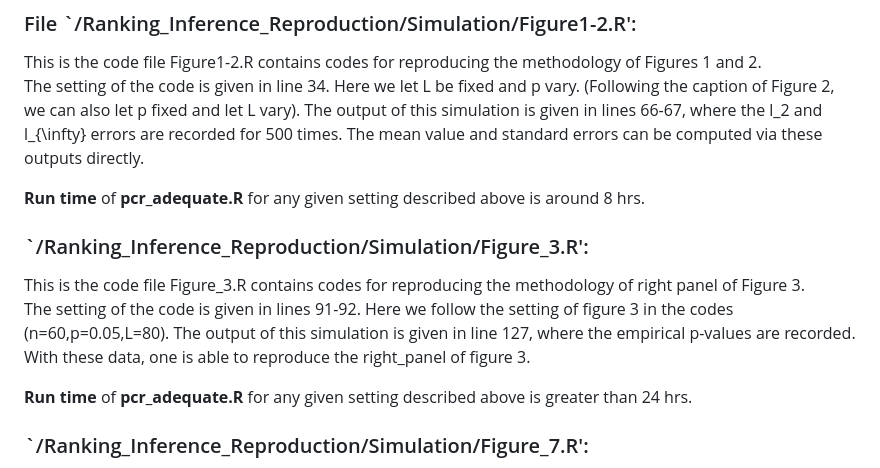
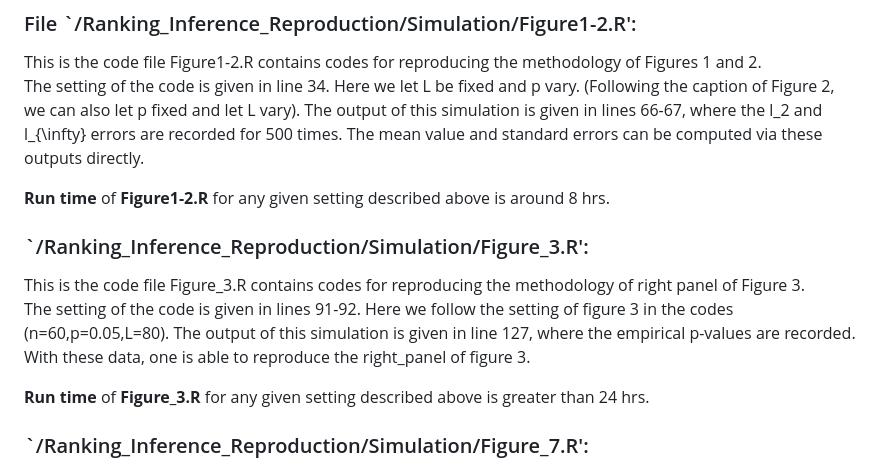
Before and after one commit to qooyqpqy123/Ranking_Inference_Rep, a Markdown page: README.md, the part around the change. Drawn GitHub-style.

```diff
--- a/README.md
+++ b/README.md
@@ -37,13 +37,13 @@ The first column gives the number of jokes rated by that user. The next 100 colu
 This is the code file Figure1-2.R contains codes for reproducing the methodology of Figures 1 and 2. <br />
 The setting of the code is given in line 34. Here we let L be fixed and p vary. (Following the caption of Figure 2, we can also let p fixed and let L vary). The output of this simulation is given in lines 66-67, where the l_2 and l_{\infty} errors are recorded for 500 times. The mean value and standard errors can be computed via these outputs directly.<br />
 
-**Run time** of **pcr_adequate.R** for any given setting described above is around 8 hrs.
+**Run time** of **Figure1-2.R** for any given setting described above is around 8 hrs.
 
 ### `/Ranking_Inference_Reproduction/Simulation/Figure_3.R':
 This is the code file Figure_3.R contains codes for reproducing the methodology of right panel of Figure 3. <br />
 The setting of the code is given in lines 91-92. Here we follow the setting of figure 3 in the codes (n=60,p=0.05,L=80). The output of this simulation is given in line 127, where the empirical p-values are recorded. With these data, one is able to reproduce the right_panel of figure 3.<br />
 
-**Run time** of **pcr_adequate.R** for any given setting described above is greater than 24 hrs.
+**Run time** of **Figure_3.R** for any given setting described above is greater than 24 hrs.
 
 ### `/Ranking_Inference_Reproduction/Simulation/Figure_7.R':
 
```
